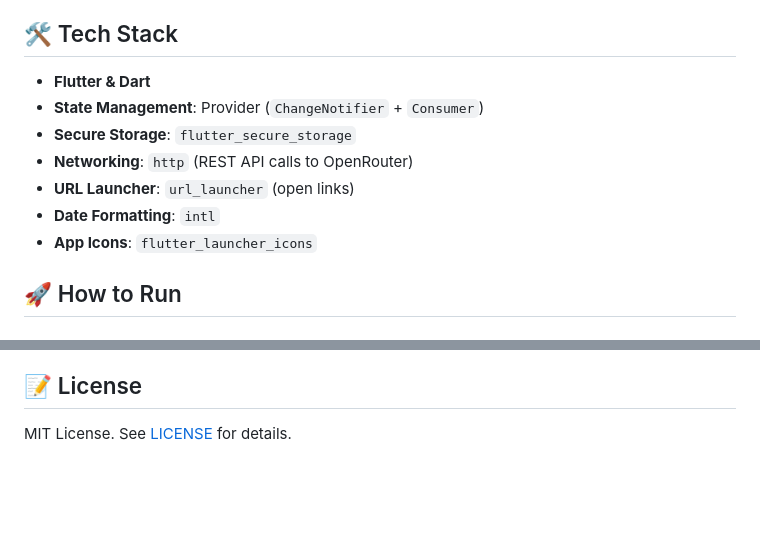
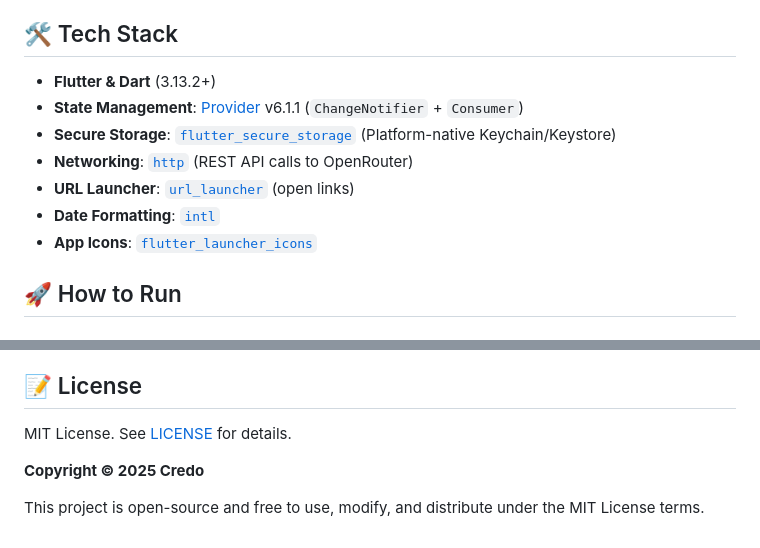
Before and after one commit to moradzadeh67/credo, a Markdown page: README.md, 2 parts joined by grey strips. Rendered like a GitHub page; blank space fills up the shorter version.

Commit message:
docs: Final README verification and enhancement
- ✅ Verified LICENSE file exists and contains proper MIT License
- ✅ Verified screenshot (credo-preview.png) exists at correct path
- ✅ Verified Provider is correctly used (pubspec.yaml confirmed)
- Add links to pub.dev packages for reference
- Enhance License section with copyright and clarity

```diff
--- a/README.md
+++ b/README.md
@@ -28,13 +28,13 @@ Credo is a Flutter-based desktop and mobile application that allows users to:
 
 ## 🛠️ Tech Stack
 
-- **Flutter & Dart**
-- **State Management**: Provider (`ChangeNotifier` + `Consumer`)
-- **Secure Storage**: `flutter_secure_storage`
-- **Networking**: `http` (REST API calls to OpenRouter)
-- **URL Launcher**: `url_launcher` (open links)
-- **Date Formatting**: `intl`
-- **App Icons**: `flutter_launcher_icons`
+- **Flutter & Dart** (3.13.2+)
+- **State Management**: [Provider](https://pub.dev/packages/provider) v6.1.1 (`ChangeNotifier` + `Consumer`)
+- **Secure Storage**: [`flutter_secure_storage`](https://pub.dev/packages/flutter_secure_storage) (Platform-native Keychain/Keystore)
+- **Networking**: [`http`](https://pub.dev/packages/http) (REST API calls to OpenRouter)
+- **URL Launcher**: [`url_launcher`](https://pub.dev/packages/url_launcher) (open links)
+- **Date Formatting**: [`intl`](https://pub.dev/packages/intl)
+- **App Icons**: [`flutter_launcher_icons`](https://pub.dev/packages/flutter_launcher_icons)
 
 ## 🚀 How to Run
 
@@ -127,3 +127,7 @@ assets/
 ## 📝 License
 
 MIT License. See [LICENSE](LICENSE) for details.
+
+**Copyright © 2025 Credo**
+
+This project is open-source and free to use, modify, and distribute under the MIT License terms.
```
